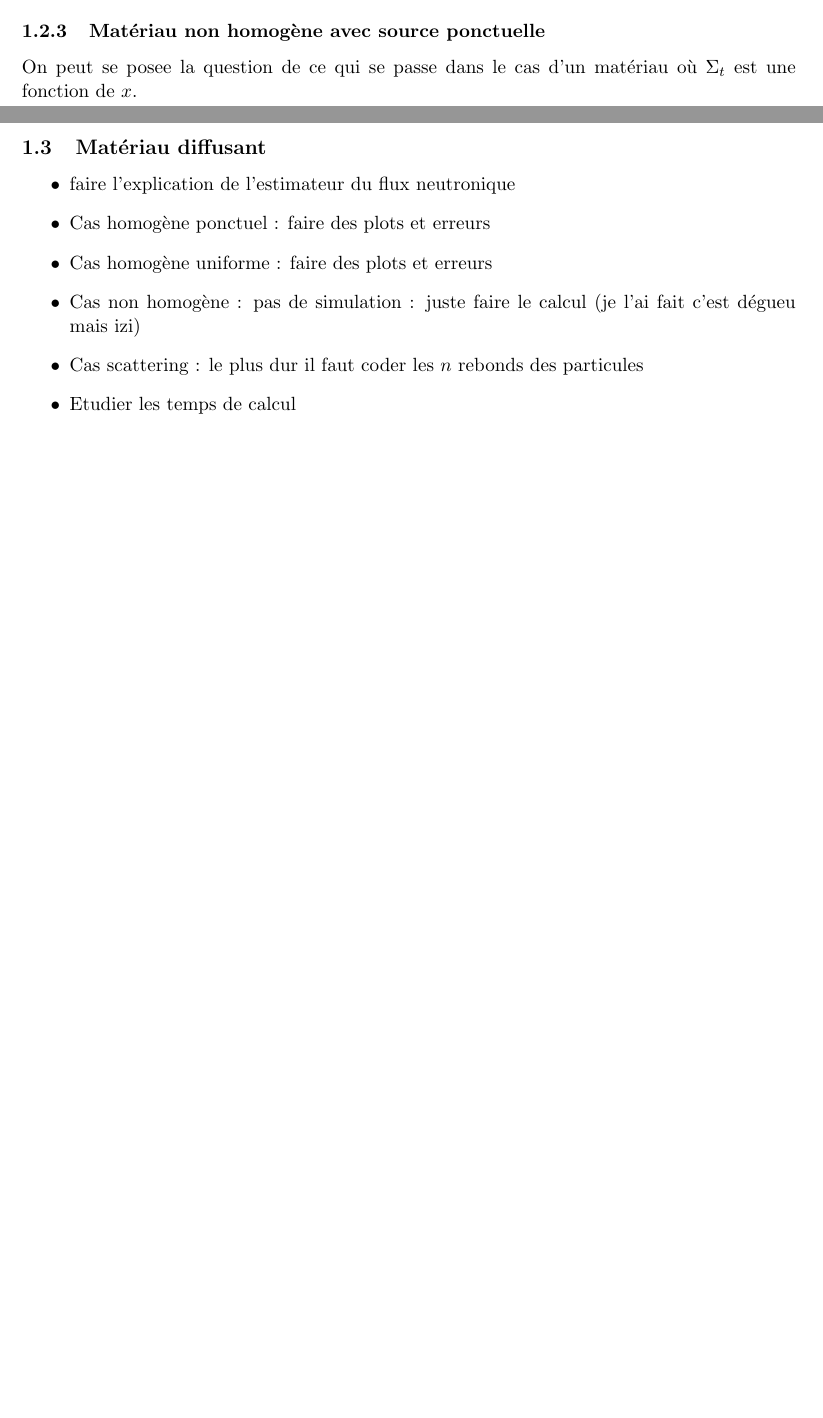
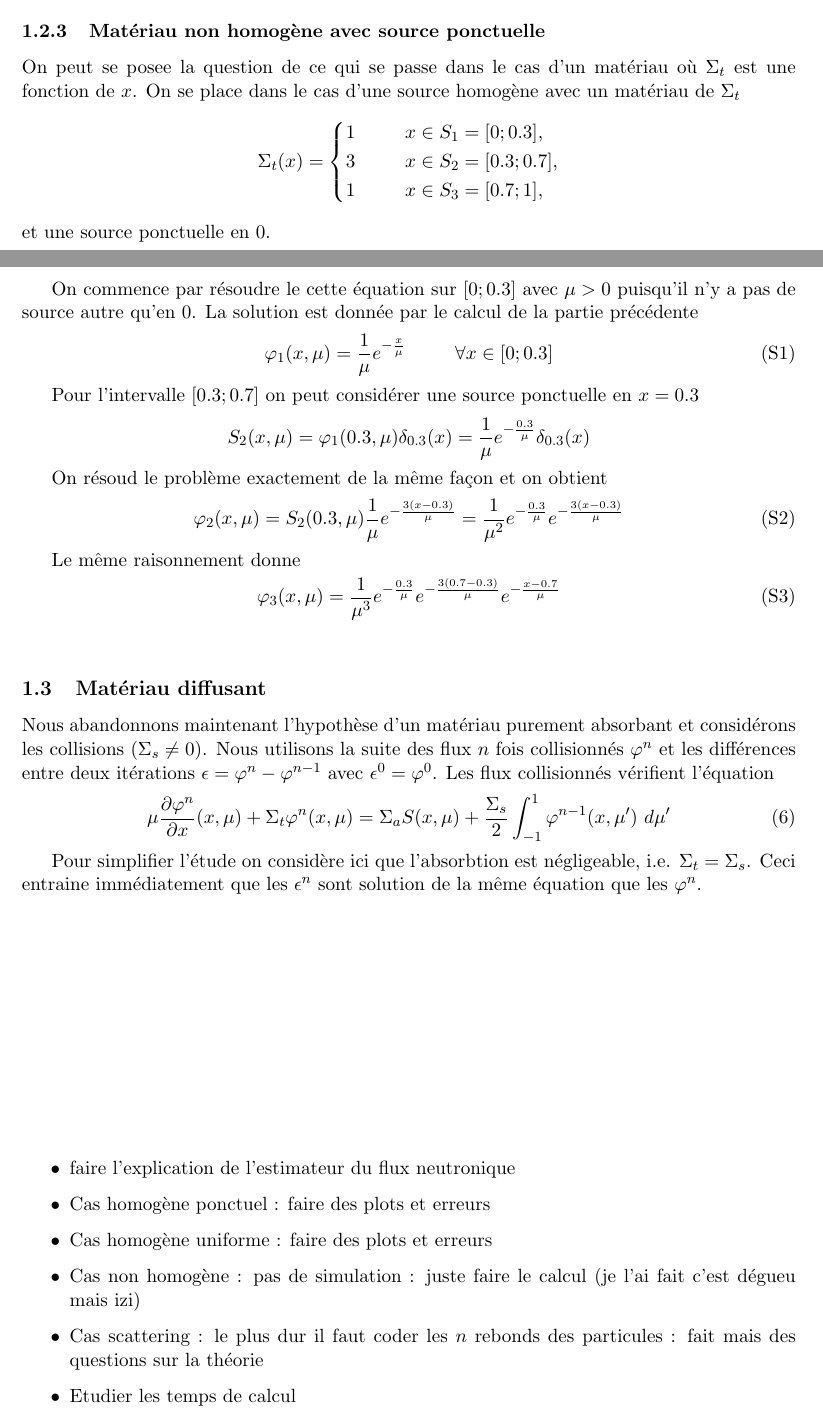
Before and after one commit to MorganeSteins/NeutronTransport, a LaTeX document (rapport.tex): two parts of pages 3 and 4 of 4, joined at a grey line, cut so that both start at the same text, the shorter picture padded with empty space. Compiled offline with pdfLaTeX.

Commit message:
raport 1 peu

```diff
--- a/rapport.tex
+++ b/rapport.tex
@@ -15,6 +15,8 @@
 \newcommand{\pp}{\varphi}
 \newcommand{\PP}{\mathbb{P}}
 \newcommand{\st}{\Sigma_t}
+\newcommand{\sa}{\Sigma_a}
+\newcommand{\Ssss}{\Sigma_s}
 \newcommand{\into}{\int_{-1}^{1}}
 
 \title{TP1 AMS302 - Modélisation et Simulation du transport de particules neutres}
@@ -159,16 +163,65 @@ Nous sommes donc capable d'approximer $\pp$ mais aussi $\tilde{\pp}$ par méthod
 \vspace{0.5cm}
 \subsubsection{Matériau non homogène avec source ponctuelle}
 On peut se posee la question de ce qui se passe dans le cas d'un matériau où $\st$ est une fonction de $x$.
+On se place dans le cas d'une source homogène avec un matériau de $\st$
+\begin{equation*}
+\st (x) = \left\{
+    \begin{aligned}
+    &1 \hspace{1cm}   x \in S_1=[0;0.3],\\
+    &3 \hspace{1cm}   x \in S_2=[0.3;0.7],\\
+    &1 \hspace{1cm}   x \in S_3=[0.7;1],
+\end{aligned}
+    \right.
+\end{equation*}
+et une source ponctuelle en 0.
+
+On commence par résoudre le cette équation sur $[0;0.3]$ avec $\mu>0$ puisqu'il n'y a pas de source autre qu'en 0.
+La solution est donnée par le calcul de la partie précédente
+\begin{equation*}
+    \tag{S1}
+    \label{eq:sol.S1}
+    \pp_1(x,\mu) = \frac{1}{\mu} e^{-\frac{ x}{\mu}} \hspace{1cm} \forall x \in [0;0.3]
+\end{equation*}
+
+Pour l'intervalle $[0.3;0.7]$ on peut considérer une source ponctuelle en $x=0.3$
+\begin{equation*}
+    S_2(x,\mu) = \pp_1(0.3,\mu)\delta_{0.3}(x) = \frac{1}{\mu} e^{-\frac{0.3}{\mu}}\delta_{0.3}(x)
+\end{equation*}
+
+On résoud le problème exactement de la même façon et on obtient
+\begin{equation}
+    \tag{S2}
+    \label{eq:sol.S2}
+    \pp_2(x,\mu) = S_2(0.3,\mu) \frac{1}{\mu} e^{-\frac{3 (x-0.3)}{\mu}} = \frac{1}{\mu^2} e^{-\frac{0.3}{\mu}} e^{-\frac{3(x-0.3)}{\mu}}
+\end{equation}
+
+Le même raisonnement donne
+\begin{equation}
+    \tag{S3}
+    \label{eq:sol.S3}
+    \pp_3(x,\mu) = \frac{1}{\mu^3} e^{-\frac{0.3}{\mu}} e^{-\frac{3(0.7-0.3)}{\mu}}e^{-\frac{x-0.7}{\mu}}
+\end{equation}
+
+\vspace{0.5cm}
+\subsection{Matériau diffusant}
+Nous abandonnons maintenant l'hypothèse d'un matériau purement absorbant et considérons les collisions ($\Ssss \neq 0$).
+Nous utilisons la suite des flux $n$ fois collisionnés $\pp^n$ et les différences entre deux itérations $\epsilon = \pp^n-\pp^{n-1}$ avec $\epsilon^0 = \pp^0$.
+Les flux collisionnés vérifient l'équation
+\begin{equation}
+    \label{eq:diffusion}
+    \mu \frac{\partial \pp^n}{\partial x} (x,\mu) + \st \pp^n(x,\mu) = \sa S(x,\mu) + \frac{\Ssss}{2} \into \pp^{n-1}(x,\mu')\ d\mu'
+\end{equation}
+
+Pour simplifier l'étude on considère ici que l'absorbtion est négligeable, i.e. $\st = \Ssss$.
+Ceci entraine immédiatement que les $\epsilon^n$ sont solution de la même équation que les $\pp^n$.
 
 \vspace{5cm}
-\subsection{Matériau diffusant}
-
 \begin{itemize}
     \item faire l'explication de l'estimateur du flux neutronique
     \item Cas homogène ponctuel : faire des plots et erreurs
     \item Cas homogène uniforme : faire des plots et erreurs
     \item Cas non homogène : pas de simulation : juste faire le calcul (je l'ai fait c'est dégueu mais izi)
-    \item Cas scattering : le plus dur il faut coder les $n$ rebonds des particules
+    \item Cas scattering : le plus dur il faut coder les $n$ rebonds des particules : fait mais des questions sur la théorie
     \item Etudier les temps de calcul
     \item Etudier la convergence ($\sqrt{N}$ théoriquement)
     \item Etudier la complexité ??
```
Also changed, not shown: rapport.pdf, rapport.tex (10 more changed lines).
